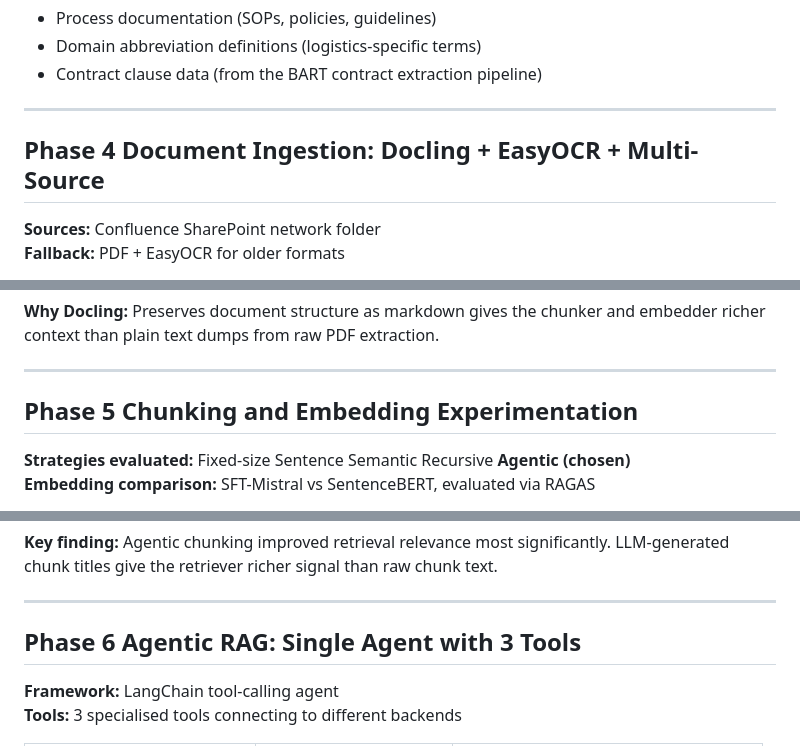
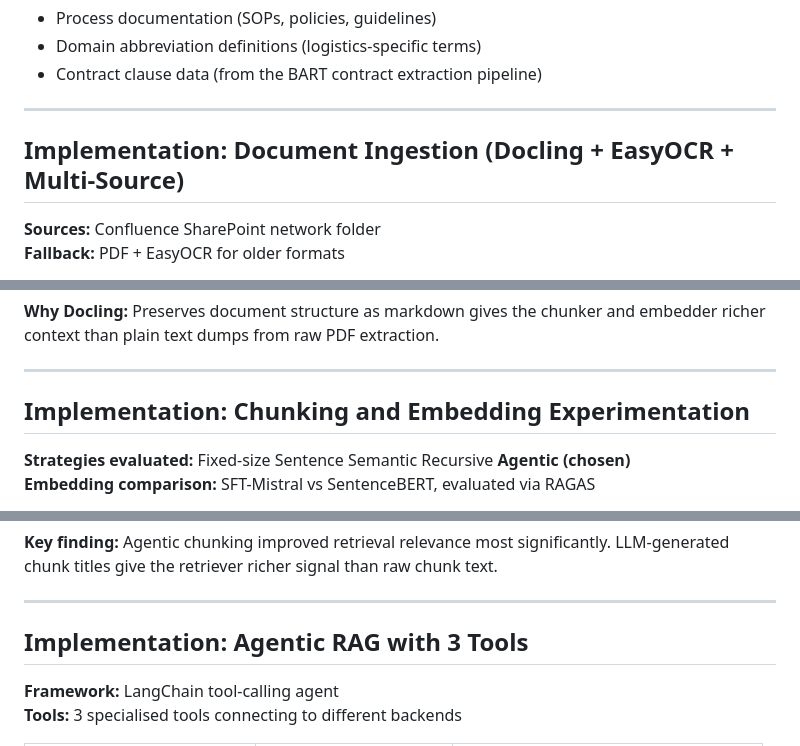
Before and after one commit to yhp2130/yhp2130.github.io, a Markdown page: projects/clairegpt.md, 3 parts joined by grey strips. Rendered like a GitHub page.

```diff
--- a/projects/clairegpt.md
+++ b/projects/clairegpt.md
@@ -70,7 +70,7 @@ Three knowledge domains required:
 
 ---
 
-## Phase 4  Document Ingestion: Docling + EasyOCR + Multi-Source
+## Implementation: Document Ingestion (Docling + EasyOCR + Multi-Source)
 
 **Sources:** Confluence  SharePoint  network folder
 **Fallback:** PDF + EasyOCR for older formats
@@ -83,7 +83,7 @@ For older or unsupported file formats, a fallback pipeline converts to PDF first
 
 ---
 
-## Phase 5  Chunking and Embedding Experimentation
+## Implementation: Chunking and Embedding Experimentation
 
 **Strategies evaluated:** Fixed-size  Sentence  Semantic  Recursive  **Agentic (chosen)**
 **Embedding comparison:** SFT-Mistral vs SentenceBERT, evaluated via RAGAS
@@ -108,7 +108,7 @@ Each chunk is pushed to Elasticsearch via Logstash with fields: `vector` (dense
 
 ---
 
-## Phase 6  Agentic RAG: Single Agent with 3 Tools
+## Implementation: Agentic RAG with 3 Tools
 
 **Framework:** LangChain tool-calling agent
 **Tools:** 3 specialised tools connecting to different backends
```
Also changed, not shown: other parts of projects/clairegpt.md (+7 -7 lines).
